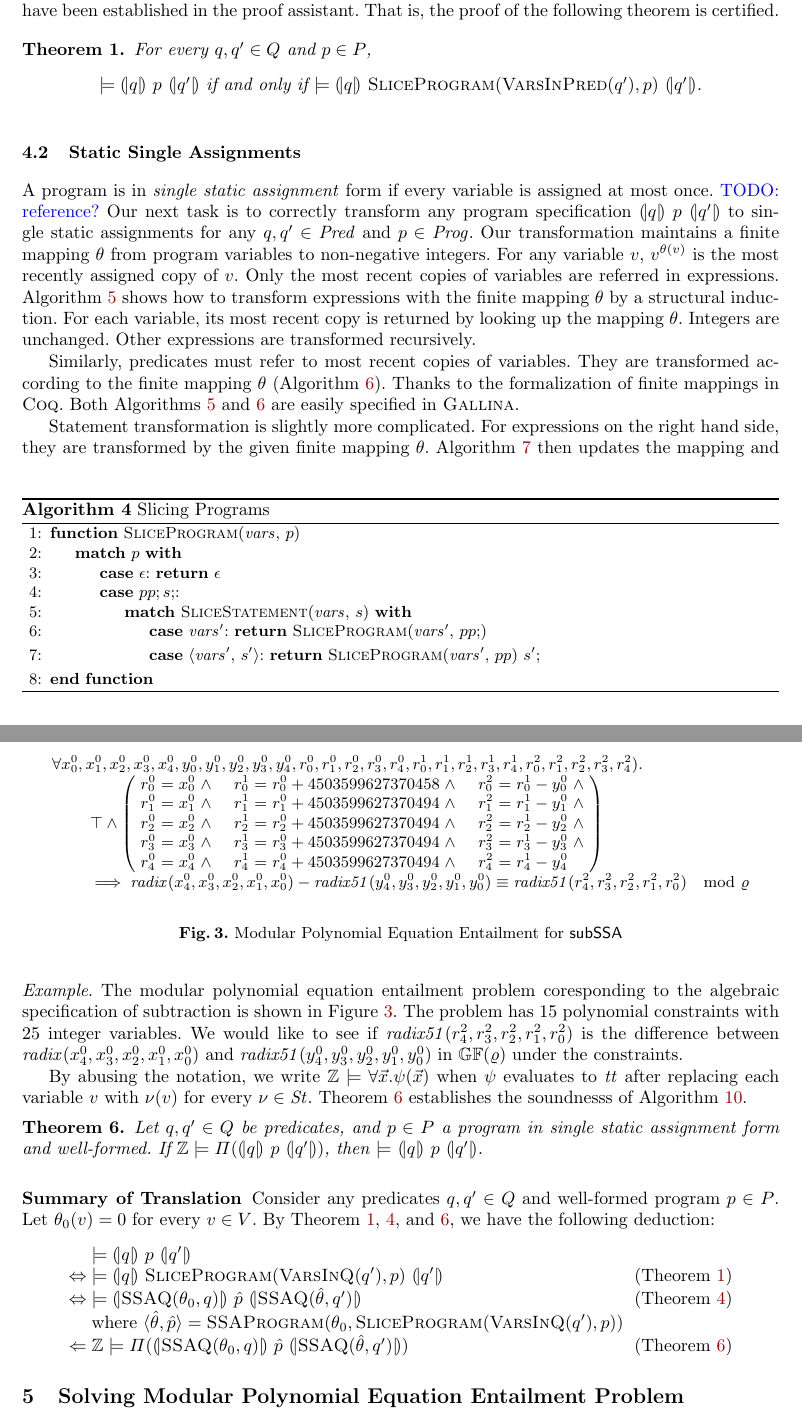
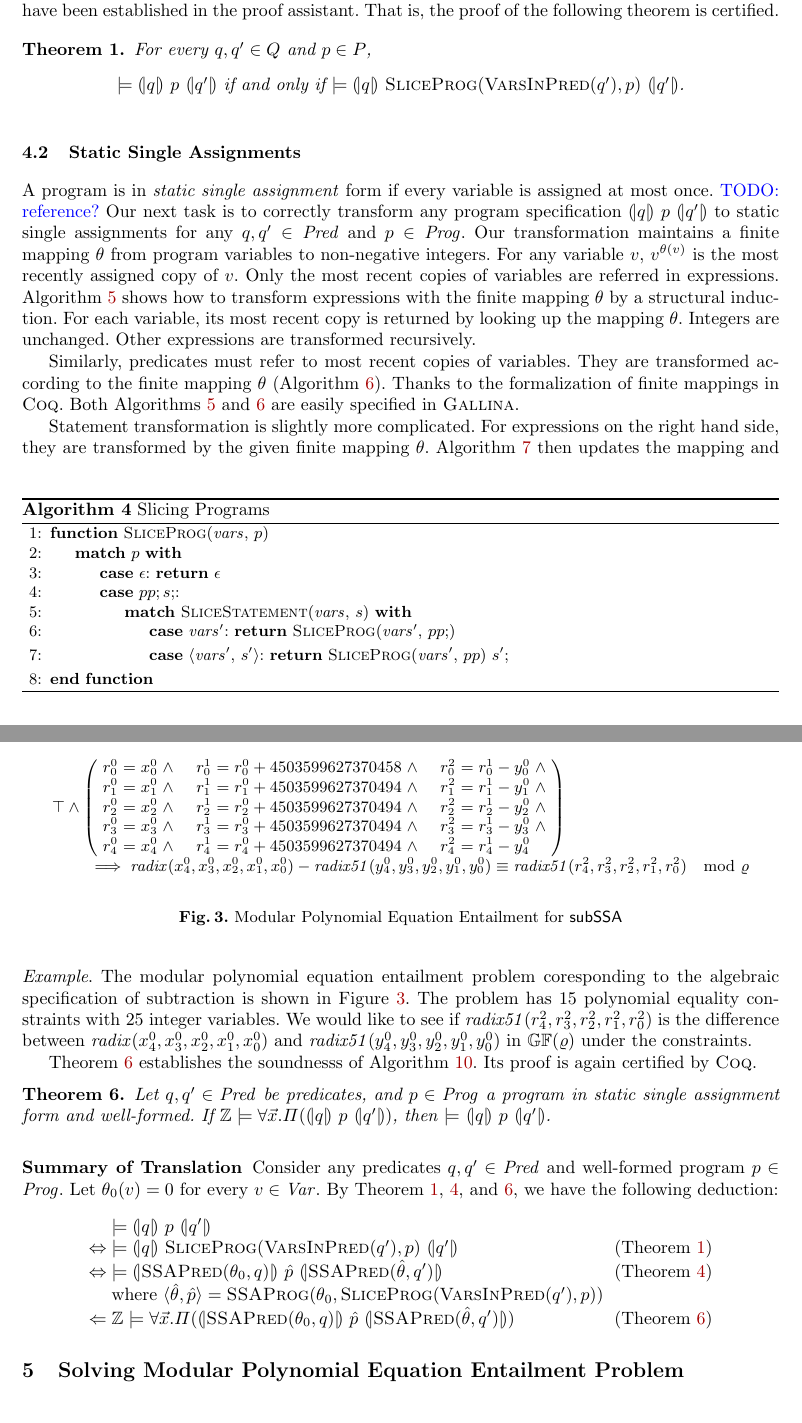
Before and after one commit to fmlab-iis/certified-constructs, a LaTeX paper (paper/certified_vcg.tex, which reads paper/overview.tex, paper/polynomial-equations.tex, paper/slicing.tex): two parts of pages 7 and 11 of 15, joined at a grey line, cut so that both start at the same text. Compiled offline with pdfLaTeX.

Commit message:
polish polynomial equations

```diff
--- a/paper/overview.tex
+++ b/paper/overview.tex
@@ -1,6 +1,6 @@
 
-Consider any predicates $q, q' \in Q$ and well-formed program $p \in
-P$. Let $\theta_0 (v) = 0$ for every $v \in V$. By
+Consider any predicates $q, q' \in \Pred$ and well-formed program $p \in
+\Prog$. Let $\theta_0 (v) = 0$ for every $v \in \Var$. By
 Theorem~\ref{theorem:program-slicing}, \ref{theorem:ssa}, and
 \ref{theorem:program-to-q-soundness}, we have the following deduction:
 \begin{equation*}
@@ -8,22 +8,22 @@ Theorem~\ref{theorem:program-slicing}, \ref{theorem:ssa}, and
     & \models \hoaretriple{q}{p}{q'}\\
     \Leftrightarrow
     & \models
-      \hoaretriple{q}{\textsc{SliceProgram}(\textsc{VarsInQ}(q'), p)}{q'}
+      \hoaretriple{q}{\textsc{SliceProg}(\textsc{VarsInPred}(q'), p)}{q'}
     & \textmd{ (Theorem~\ref{theorem:program-slicing})}\\
     \Leftrightarrow
     & \models
-      \hoaretriple{\textsc{SSAQ}(\theta_0, q)}
+      \hoaretriple{\textsc{SSAPred}(\theta_0, q)}
       {\hat{p}}
-      {\textsc{SSAQ}(\hat{\theta}, q')}
+      {\textsc{SSAPred}(\hat{\theta}, q')}
     & \textmd{ (Theorem~\ref{theorem:ssa})}\\
     &
       \textmd{where } \langle \hat{\theta}, \hat{p} \rangle =
-      \textsc{SSAProgram} (\theta_0, \textsc{SliceProgram}
-      (\textsc{VarsInQ}(q'), p))\\
+      \textsc{SSAProg} (\theta_0, \textsc{SliceProg}
+      (\textsc{VarsInPred}(q'), p))\\
     \Leftarrow
-    & \bbfZ \models \Pi (\hoaretriple{\textsc{SSAQ}(\theta_0, q)}
-      {\hat{p}}
-      {\textsc{SSAQ}(\hat{\theta}, q')})
+    & \bbfZ \models \forall \vx.
+      \Pi (\hoaretriple{\textsc{SSAPred}(\theta_0, q)} {\hat{p}}
+      {\textsc{SSAPred}(\hat{\theta}, q')})
     & \textmd{ (Theorem~\ref{theorem:program-to-q-soundness})}
   \end{array}
 \end{equation*}
--- a/paper/polynomial-equations.tex
+++ b/paper/polynomial-equations.tex
@@ -82,18 +88,7 @@ specification.
   \centering
   \[
   \begin{array}{l}
-  \forall
-     {x}^0_0, {x}^0_1, {x}^0_2,
-     {x}^0_3, {x}^0_4,
-     {y}^0_0, {y}^0_1, {y}^0_2,
-     {y}^0_3, {y}^0_4,
-     {r}^0_0, {r}^0_1, {r}^0_2,
-     {r}^0_3, {r}^0_4,
-     {r}^1_0, {r}^1_1, {r}^1_2,
-     {r}^1_3, {r}^1_4,
-     {r}^2_0, {r}^2_1, {r}^2_2,
-     {r}^2_3, {r}^2_4).\\
-  \hspace{.05\textwidth}\top \wedge
+  \top \wedge
   \left(
   \begin{array}{lclcl}
     \begin{array}{rclc}
@@ -139,27 +134,20 @@ specification.
 The modular polynomial equation entailment problem coresponding to the
 algebraic specification of subtraction is shown in
 Figure~\ref{figure:translation:subtraction-polynomial}. The problem
-has 15 polynomial constraints with 25 integer variables. We would like
+has 15 polynomial equality constraints with 25 integer variables. We would like
 to see if $\mathit{radix51}({r}^2_4, {r}^2_3, {r}^2_2,
 {r}^2_1, {r}^2_0)$ is the difference between $\mathit{radix}({x}^0_4,
 {x}^0_3, {x}^0_2, {x}^0_1, {x}^0_0)$ and $\mathit{radix51}({y}^0_4,
 {y}^0_3, {y}^0_2, {y}^0_1, {y}^0_0)$ in $\bbfGF(\varrho)$ under the
 constraints.
 
-\hide{
-Algorithm~\ref{algorithm:polynomial-programs} is only sound for
-well-formed programs. Its proof is also certified in \coq.
-}
-
-By abusing the notation, we write $\bbfZ \models \forall
-\vx. \psi(\vx)$ when $\psi$ evaluates to $\btt$ after replacing each
-variable $v$ with $\nu(v)$ for every $\nu \in \St$.
 Theorem~\ref{theorem:program-to-q-soundness} establishes the
-soundnesss of Algorithm~\ref{algorithm:polynomial-programs}.
+soundnesss of Algorithm~\ref{algorithm:polynomial-programs}. Its proof
+is again certified by \coq.
 \begin{theorem}
   \label{theorem:program-to-q-soundness}
-  Let $q, q' \in Q$ be predicates, and $p \in P$ a program in single
-  static assignment form and well-formed.
-  If $\bbfZ \models \Pi(\hoaretriple{q}{p}{q'})$, then
+  Let $q, q' \in \Pred$ be predicates, and $p \in \Prog$ a program in
+  static single assignment form and well-formed.
+  If $\bbfZ \models \forall \vx.\Pi(\hoaretriple{q}{p}{q'})$, then
   $\models$ $\hoaretriple{q}{p}{q'}$.
 \end{theorem}
--- a/paper/slicing.tex
+++ b/paper/slicing.tex
@@ -122,7 +122,7 @@ the updated cared variables and all but the last statements.
 
 \begin{algorithm}
   \begin{algorithmic}[1]
-    \Function{SliceProgram}{$\mathit{vars}$, $p$}
+    \Function{SliceProg}{$\mathit{vars}$, $p$}
     \Match{$p$}
       \Case{$\epsilon$}
         \Return $\epsilon$
@@ -130,10 +130,10 @@ the updated cared variables and all but the last statements.
       \Case{$pp; s;$}
         \Match{\Call{SliceStatement}{$\mathit{vars}$, $s$}}
           \Case{$\mathit{vars}'$}
-            \Return \Call{SliceProgram}{$\mathit{vars}'$, $pp;$}
+            \Return \Call{SliceProg}{$\mathit{vars}'$, $pp;$}
           \EndCase
           \Case{$\langle \mathit{vars}'$, $s' \rangle$}
-            \Return \Call{SliceProgram}{$\mathit{vars}'$, $pp$}$\ s';$
+            \Return \Call{SliceProg}{$\mathit{vars}'$, $pp$}$\ s';$
           \EndCase
         \EndMatch
       \EndCase
@@ -155,7 +155,7 @@ following theorem is certified.
   For every $q, q' \in Q$ and $p \in P$,
   \begin{center}
   $\models \hoaretriple{q}{p}{q'}$ if and only if
-  $\models \hoaretriple{q}{\textsc{SliceProgram}(\textsc{VarsInPred}(q'), p)}
+  $\models \hoaretriple{q}{\textsc{SliceProg}(\textsc{VarsInPred}(q'), p)}
   {q'}$.
   \end{center}
   \label{theorem:program-slicing}
--- a/paper/ssa.tex
+++ b/paper/ssa.tex
@@ -1,8 +1,8 @@
 
-A program is in \emph{single static assignment} form if every variable
+A program is in \emph{static single assignment} form if every variable
 is assigned at most once. \todo{reference?}
 Our next task is to correctly transform any
-program specification $\hoaretriple{q}{p}{q'}$ to single static
+program specification $\hoaretriple{q}{p}{q'}$ to static single
 assignments for any $q, q' \in \Pred$ and $p \in \Prog$. Our transformation
 maintains a finite mapping $\theta$ from program variables to
 non-negative integers. For any variable $v$, $v^{\theta(v)}$ is
```
Also changed, not shown: paper/polynomial-equations.tex (56 more changed lines), paper/ssa.tex (24 more changed lines).
